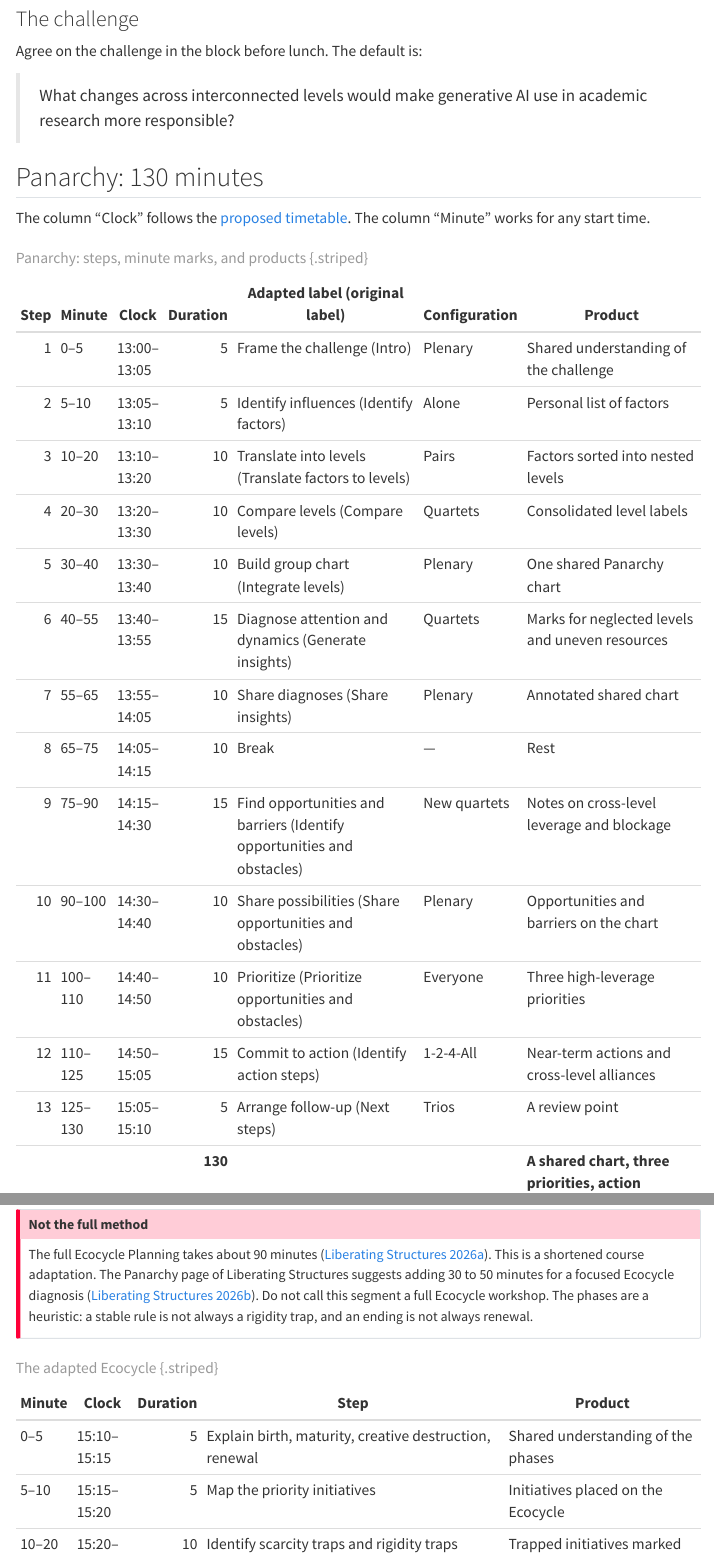
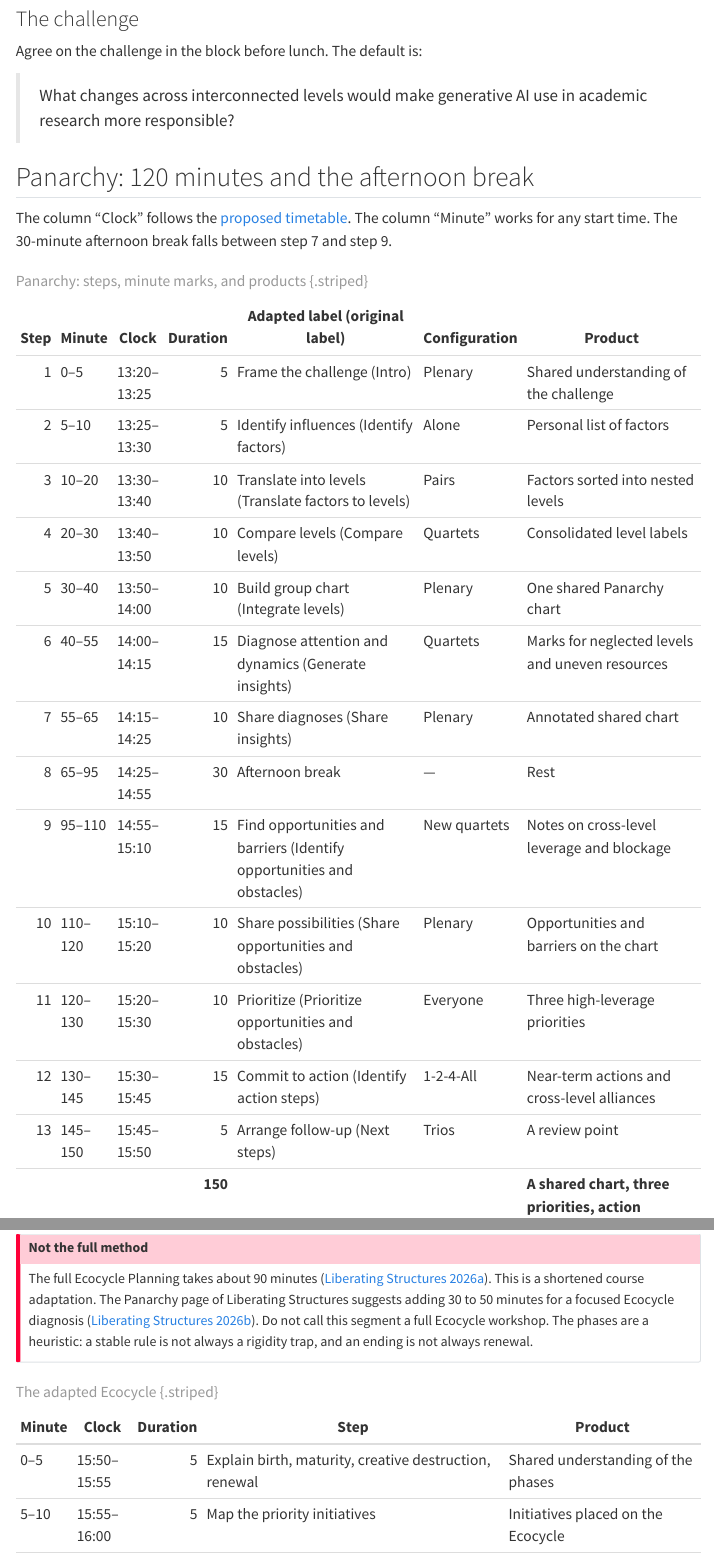
Before and after one commit to laurajul/stochastic-parrots-and-beyond, a Quarto document (contents/panarchy-facilitator.qmd): the page in a window 1100 px wide, from 810 px down, and a second part further down, joined at a grey line. Rendered offline with R 4.5, knitr and Pandoc in place of Quarto, with nearby package versions; menus at the side of the page are left out.

Commit message:
docs(schedule): lengthen the breaks and merge the Panarchy break
The course day now has a 30-minute morning break, a 60-minute lunch, and a
30-minute afternoon break. The afternoon break replaces the 10-minute break
inside Panarchy, so Panarchy keeps 120 minutes of work. The integration block,
the research-use clinic, and the next-actions block give up the remaining time.
The lenses keep 35 minutes each.

The facilitator guide, the Panarchy page, the Panarchy deck, and the syllabus
follow the new times.

Co-Authored-By: Claude Opus 5.5 <noreply@anthropic.com>

```diff
--- a/contents/panarchy-facilitator.qmd
+++ b/contents/panarchy-facilitator.qmd
@@ -42,26 +42,26 @@ Agree on the challenge in the block before lunch. The default is:
 
 > What changes across interconnected levels would make generative AI use in academic research more responsible?
 
-## Panarchy: 130 minutes
+## Panarchy: 120 minutes and the afternoon break
 
-The column "Clock" follows the [proposed timetable](syllabus.qmd#proposed-timetable). The column "Minute" works for any start time.
+The column "Clock" follows the [proposed timetable](syllabus.qmd#proposed-timetable). The column "Minute" works for any start time. The 30-minute afternoon break falls between step 7 and step 9.
 
 | Step | Minute  | Clock       | Duration | Adapted label (original label)                                         | Configuration | Product                                                           |
 | ---: | ------- | ----------- | -------: | ---------------------------------------------------------------------- | ------------- | ----------------------------------------------------------------- |
-|    1 | 0–5     | 13:00–13:05 |        5 | Frame the challenge (Intro)                                            | Plenary       | Shared understanding of the challenge                             |
-|    2 | 5–10    | 13:05–13:10 |        5 | Identify influences (Identify factors)                                 | Alone         | Personal list of factors                                          |
-|    3 | 10–20   | 13:10–13:20 |       10 | Translate into levels (Translate factors to levels)                    | Pairs         | Factors sorted into nested levels                                 |
-|    4 | 20–30   | 13:20–13:30 |       10 | Compare levels (Compare levels)                                        | Quartets      | Consolidated level labels                                         |
-|    5 | 30–40   | 13:30–13:40 |       10 | Build group chart (Integrate levels)                                   | Plenary       | One shared Panarchy chart                                         |
-|    6 | 40–55   | 13:40–13:55 |       15 | Diagnose attention and dynamics (Generate insights)                    | Quartets      | Marks for neglected levels and uneven resources                   |
-|    7 | 55–65   | 13:55–14:05 |       10 | Share diagnoses (Share insights)                                       | Plenary       | Annotated shared chart                                            |
-|    8 | 65–75   | 14:05–14:15 |       10 | Break                                                                  | —             | Rest                                                              |
-|    9 | 75–90   | 14:15–14:30 |       15 | Find opportunities and barriers (Identify opportunities and obstacles) | New quartets  | Notes on cross-level leverage and blockage                        |
-|   10 | 90–100  | 14:30–14:40 |       10 | Share possibilities (Share opportunities and obstacles)                | Plenary       | Opportunities and barriers on the chart                           |
-|   11 | 100–110 | 14:40–14:50 |       10 | Prioritize (Prioritize opportunities and obstacles)                    | Everyone      | Three high-leverage priorities                                    |
-|   12 | 110–125 | 14:50–15:05 |       15 | Commit to action (Identify action steps)                               | 1-2-4-All     | Near-term actions and cross-level alliances                       |
-|   13 | 125–130 | 15:05–15:10 |        5 | Arrange follow-up (Next steps)                                         | Trios         | A review point                                                    |
-|      |         |             |  **130** |                                                                        |               | **A shared chart, three priorities, action owners, review point** |
+|    1 | 0–5     | 13:20–13:25 |        5 | Frame the challenge (Intro)                                            | Plenary       | Shared understanding of the challenge                             |
+|    2 | 5–10    | 13:25–13:30 |        5 | Identify influences (Identify factors)                                 | Alone         | Personal list of factors                                          |
+|    3 | 10–20   | 13:30–13:40 |       10 | Translate into levels (Translate factors to levels)                    | Pairs         | Factors sorted into nested levels                                 |
+|    4 | 20–30   | 13:40–13:50 |       10 | Compare levels (Compare levels)                                        | Quartets      | Consolidated level labels                                         |
+|    5 | 30–40   | 13:50–14:00 |       10 | Build group chart (Integrate levels)                                   | Plenary       | One shared Panarchy chart                                         |
+|    6 | 40–55   | 14:00–14:15 |       15 | Diagnose attention and dynamics (Generate insights)                    | Quartets      | Marks for neglected levels and uneven resources                   |
+|    7 | 55–65   | 14:15–14:25 |       10 | Share diagnoses (Share insights)                                       | Plenary       | Annotated shared chart                                            |
+|    8 | 65–95   | 14:25–14:55 |       30 | Afternoon break                                                        | —             | Rest                                                              |
+|    9 | 95–110  | 14:55–15:10 |       15 | Find opportunities and barriers (Identify opportunities and obstacles) | New quartets  | Notes on cross-level leverage and blockage                        |
+|   10 | 110–120 | 15:10–15:20 |       10 | Share possibilities (Share opportunities and obstacles)                | Plenary       | Opportunities and barriers on the chart                           |
+|   11 | 120–130 | 15:20–15:30 |       10 | Prioritize (Prioritize opportunities and obstacles)                    | Everyone      | Three high-leverage priorities                                    |
+|   12 | 130–145 | 15:30–15:45 |       15 | Commit to action (Identify action steps)                               | 1-2-4-All     | Near-term actions and cross-level alliances                       |
+|   13 | 145–150 | 15:45–15:50 |        5 | Arrange follow-up (Next steps)                                         | Trios         | A review point                                                    |
+|      |         |             |  **150** |                                                                        |               | **A shared chart, three priorities, action owners, review point** |
 
 : Panarchy: steps, minute marks, and products {.striped}
 
@@ -181,6 +181,5 @@ The full Ecocycle Planning takes about 90 minutes [@ls-ecocycle]. This is a shor
 
 | Minute | Clock       | Duration | Step                                                   | Product                            |
 | ------ | ----------- | -------: | ------------------------------------------------------ | ---------------------------------- |
-| 0–5    | 15:10–15:15 |        5 | Explain birth, maturity, creative destruction, renewal | Shared understanding of the phases |
-| 5–10   | 15:15–15:20 |        5 | Map the priority initiatives                           | Initiatives placed on the Ecocycle |
-| 10–20  | 15:20–15:30 |       10 | Identify scarcity traps and rigidity traps             | Trapped initiatives marked         |
+| 0–5    | 15:50–15:55 |        5 | Explain birth, maturity, creative destruction, renewal | Shared understanding of the phases |
+| 5–10   | 15:55–16:00 |        5 | Map the priority initiatives                           | Initiatives placed on the Ecocycle |
--- a/contents/panarchy.qmd
+++ b/contents/panarchy.qmd
@@ -2,7 +2,7 @@
 title: Panarchy and Ecocycle
 subtitle: 'Find changes across levels that make generative AI use in research more responsible'
 description: >-
-  The central method of the afternoon: a Liberating Structures Panarchy of 130
+  The central method of the afternoon: a Liberating Structures Panarchy of 120
   minutes and a 30-minute adaptation of Ecocycle Planning.
 license: 'CC BY-SA'
 suppress-bibliography: false
@@ -11,7 +11,7 @@ link-citations: true
 
 ::: {.callout-note title="At a glance"}
 
-- **Proposed slot:** the afternoon. Panarchy takes 130 minutes, with a 10-minute break. The adapted Ecocycle takes 30 minutes.
+- **Proposed slot:** the afternoon. Panarchy takes 120 minutes. The 30-minute afternoon break falls between step 7 and step 9. The adapted Ecocycle takes 30 minutes.
 - **Outputs:** a shared Panarchy chart, three priorities, action owners, a review point, and an Ecocycle diagnosis.
 - **Handouts:** [Panarchy chart](handouts/panarchy-chart.qmd), [fictional example](handouts/panarchy-example.qmd), [Ecocycle sheet](handouts/ecocycle.qmd), [sticky notes and action plan](handouts/action-plan.qmd).
 - **Slides:** [Panarchy and Ecocycle slide deck](slides/05-panarchy.qmd).
@@ -48,11 +48,11 @@ You work alone, in pairs, in groups of four, and with everyone. With up to 16 pa
 | Frame                           | 1     | 5       | Hear the challenge and see an example chart                                                  |
 | Map influences and levels       | 2–5   | 35      | List factors alone, sort them into levels in pairs, compare in fours, build one shared chart |
 | Diagnose                        | 6–7   | 25      | Mark levels that get little attention, and uneven resources                                  |
-| Break                           | 8     | 10      | Rest                                                                                         |
+| Afternoon break                 | 8     | 30      | Rest                                                                                         |
 | Find opportunities and barriers | 9–10  | 25      | In new groups of four, find leverage and blockages across levels                             |
 | Prioritize and commit           | 11–12 | 25      | Vote for three priorities, then plan actions with 1-2-4-All                                  |
 | Follow up                       | 13    | 5       | Decide in groups of three how and when to revisit the chart                                  |
-| **Total**                       |       | **130** |                                                                                              |
+| **Total**                       |       | **150** |                                                                                              |
 
 : The Panarchy exercise in seven phases {.striped}
 
--- a/contents/syllabus.qmd
+++ b/contents/syllabus.qmd
@@ -34,7 +34,7 @@ The morning builds a shared vocabulary. Each lens takes about 35 minutes: a shor
 
 The afternoon applies the vocabulary to the institutions in which participants work.
 
-5. [Panarchy](panarchy.qmd): a facilitated discussion of 130 minutes. Output: a shared chart, three priorities, action owners, and a review point.
+5. [Panarchy](panarchy.qmd): a facilitated discussion of 120 minutes, with the afternoon break in the middle. Output: a shared chart, three priorities, action owners, and a review point.
 6. [Ecocycle](panarchy.qmd#ecocycle-a-30-minute-adaptation): a 30-minute adaptation. Output: a diagnosis of the priority initiatives.
 7. Research-use clinic: each participant applies the worksheet to their own research use. Each participant then decides with three questions: constraints, comparison, and accountability. A peer reviews the result.
 
```
Also changed, not shown: contents/_timetable.qmd (+17 -16 lines), contents/slides/05-panarchy.qmd (+3 -3 lines), contents/panarchy-facilitator.qmd (21 more changed lines).
